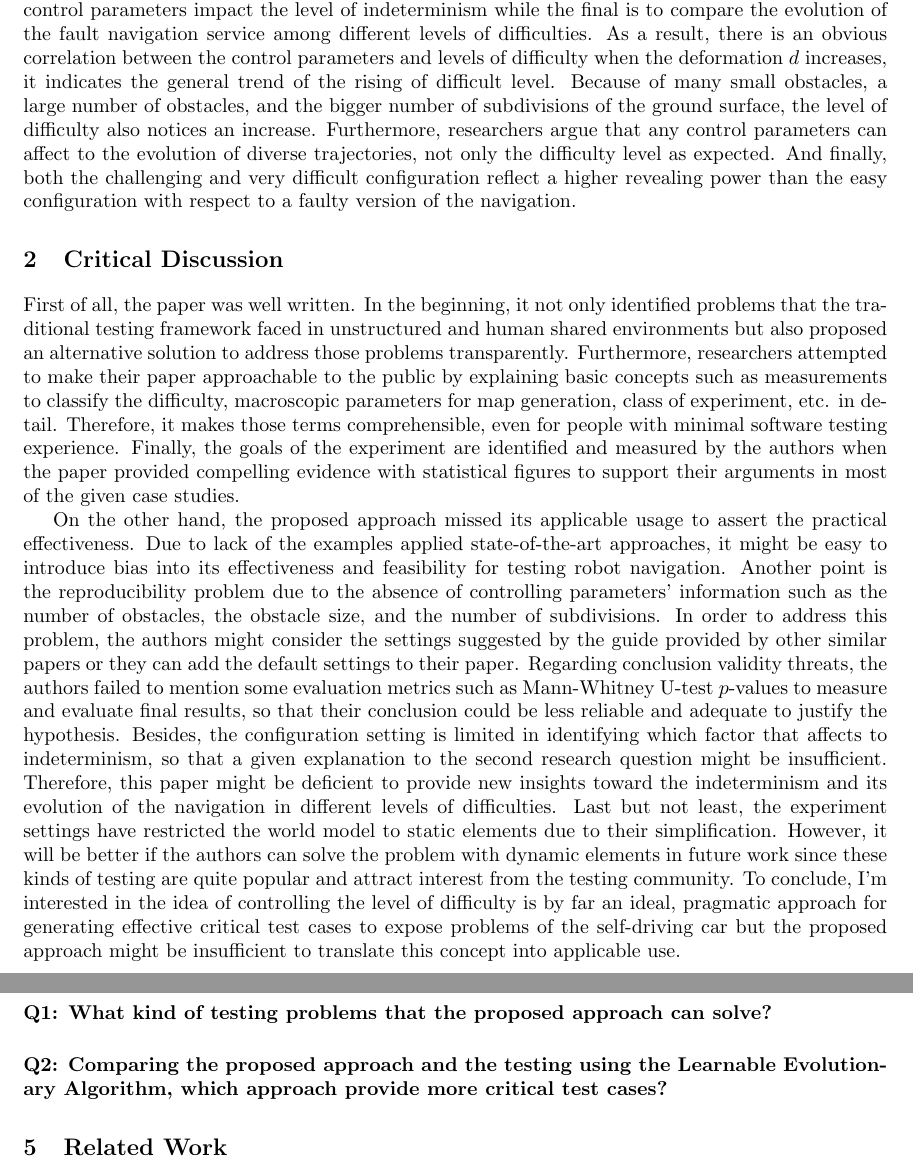
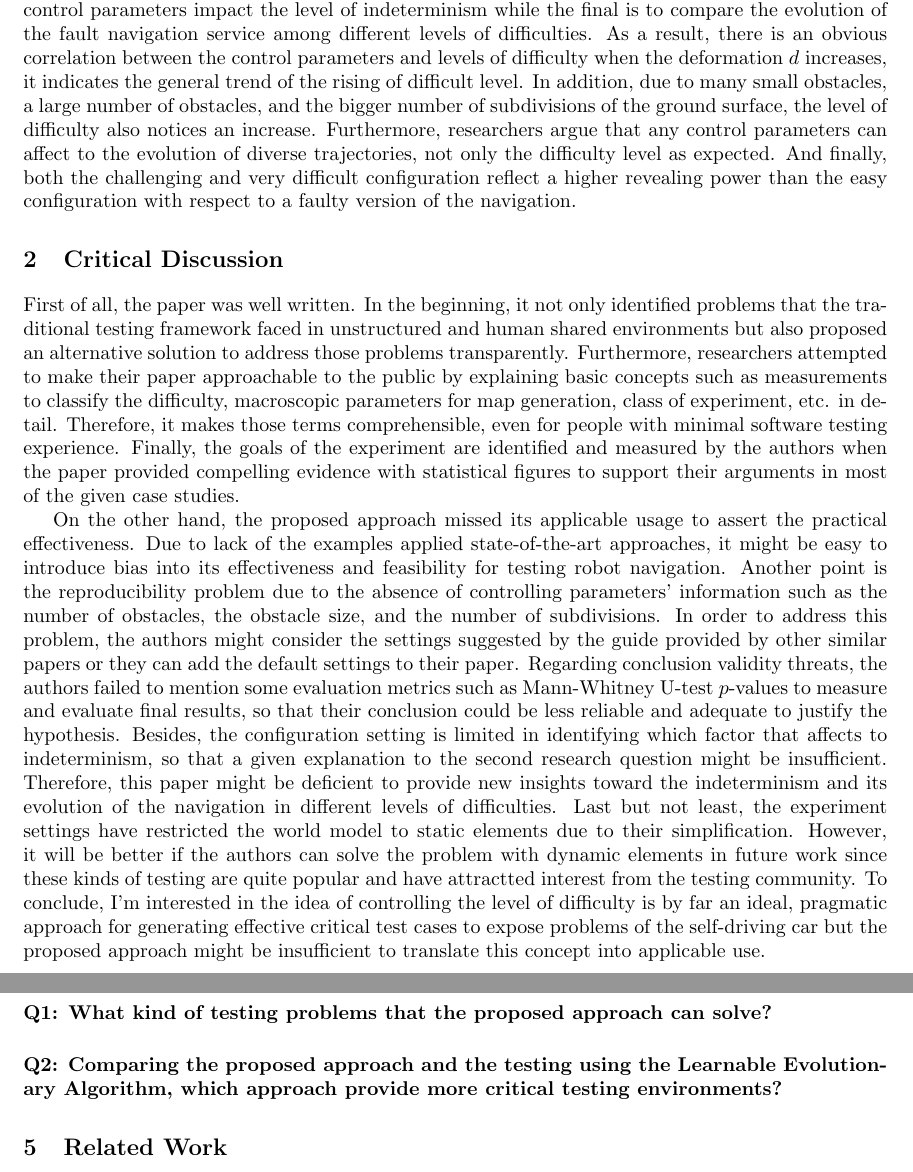
Before and after one commit to harveyvn/The-Art-of-Reading, a LaTeX document (VuongNguyen_Paper04.tex): two parts of pages 1 and 2 of 2, joined at a grey line, cut so that both start at the same text. Compiled offline with pdfLaTeX.

Commit message:
Finalize the report

```diff
--- a/VuongNguyen_Paper04.tex
+++ b/VuongNguyen_Paper04.tex
@@ -117,7 +117,7 @@ The next question examines which control parameters impact the level of indeterm
 %
 As a result, there is an obvious correlation between the control parameters and levels of difficulty when the deformation $d$ increases, it indicates the general trend of the rising of difficult level.
 %
-Because of many small obstacles, a large number of obstacles, and the bigger number of subdivisions of the ground surface, the level of difficulty also notices an increase.
+In addition, due to many small obstacles, a large number of obstacles, and the bigger number of subdivisions of the ground surface, the level of difficulty also notices an increase.
 %
 Furthermore, researchers argue that any control parameters can affect to the evolution of diverse trajectories, not only the difficulty level as expected.
 %
@@ -150,7 +150,7 @@ Therefore, this paper might be deficient to provide new insights toward the inde
 %
 Last but not least, the experiment settings have restricted the world model to static elements due to their simplification.
 %
-However, it will be better if the authors can solve the problem with dynamic elements in future work since these kinds of testing are quite popular and attract interest from the testing community.
+However, it will be better if the authors can solve the problem with dynamic elements in future work since these kinds of testing are quite popular and have attractted interest from the testing community.
 %
 To conclude, I’m interested in the idea of controlling the level of difficulty is by far an ideal, pragmatic approach for generating effective critical test cases to expose problems of the self-driving car but the proposed approach might be insufficient to translate this concept into applicable use.
 
@@ -170,7 +170,7 @@ Of course, I do not recommend this paper for the next semester!
 \criticalquestion{What kind of testing problems that the proposed approach can solve?}% Optional answer follow
 %{Those are some important notes about the question or a possible answer to it.}
 
-\criticalquestion{Comparing the proposed approach and the testing using the Learnable Evolutionary Algorithm, which approach provide more critical test cases?}% Optional answer follow
+\criticalquestion{Comparing the proposed approach and the testing using the Learnable Evolutionary Algorithm, which approach provide more critical testing environments?}% Optional answer follow
 % {Those are some important notes about the question or a possible answer to it.}
 
 \section{Related Work}
```
